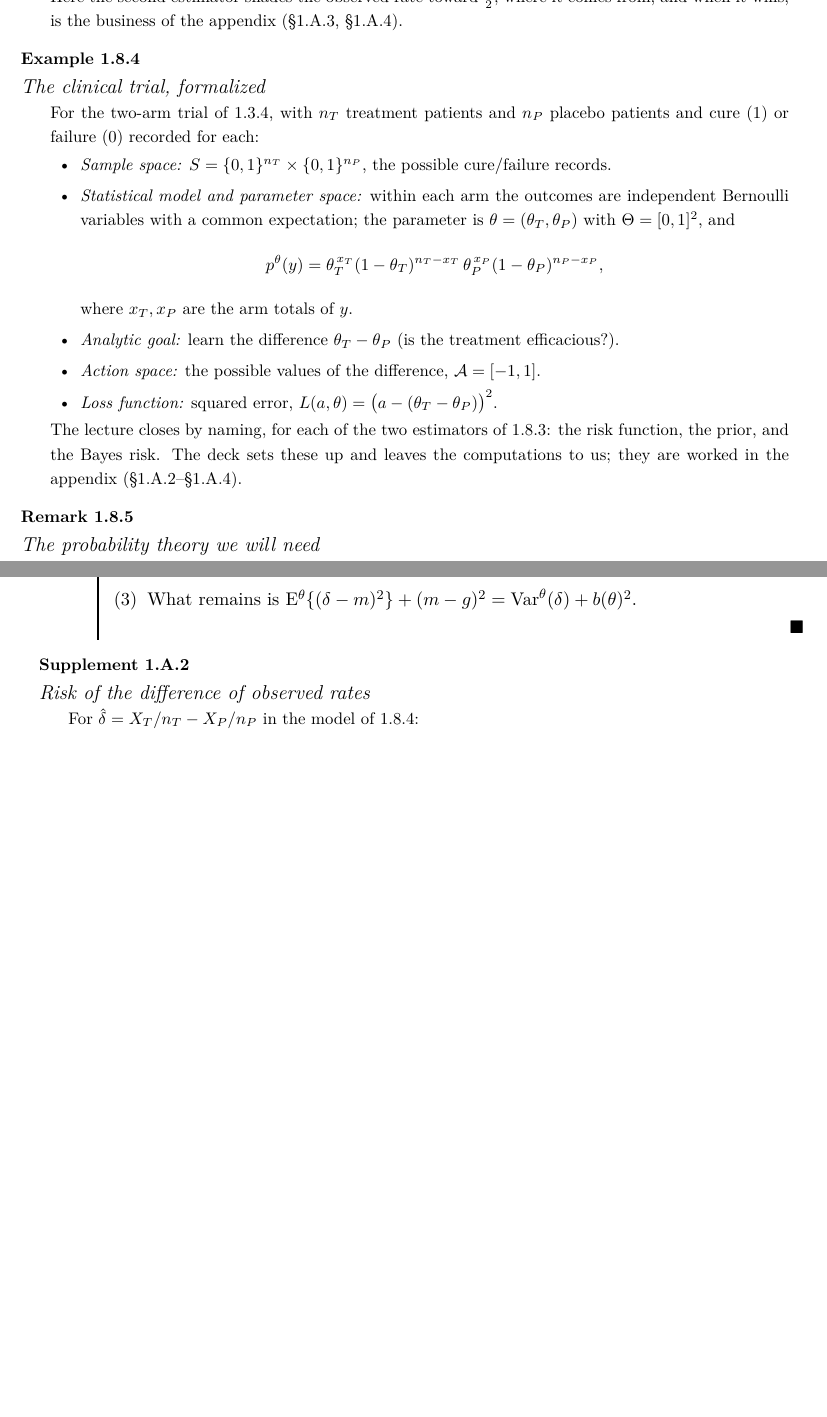
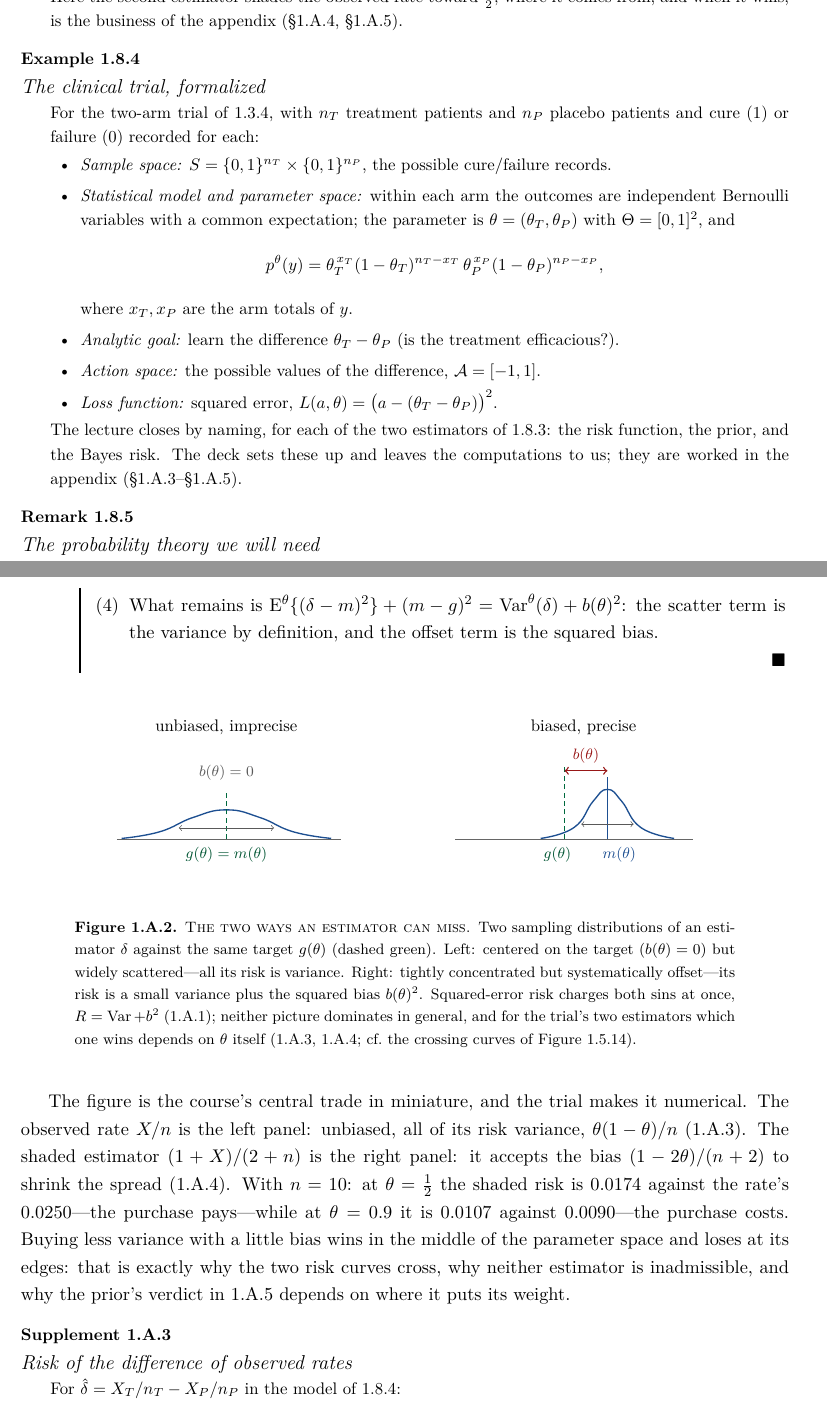
Before and after one commit to tylersotomayor/stat4204, a LaTeX document (src/lecture-01.tex): two parts of pages 20 and 21 of 24 before the commit and two parts of pages 20 and 22 of 26 after it, joined at a grey line, cut so that both start at the same text, the shorter picture padded with empty space. Compiled offline with pdfLaTeX.

Commit message:
Refresh Lecture 1: bias-variance explainer and figure
Co-Authored-By: Claude Fable 5 <noreply@anthropic.com>

```diff
--- a/src/lecture-01.tex
+++ b/src/lecture-01.tex
@@ -995,7 +995,7 @@ estimators will be compared:
         where $X$ is the sum of the Bernoulli variables and $n$ is the sample size.
 \end{enumerate}
 Here the second estimator shades the observed rate toward $\tfrac12$; where it comes from, and
-when it wins, is the business of the appendix (\appref{1.A.3}, \appref{1.A.4}).
+when it wins, is the business of the appendix (\appref{1.A.4}, \appref{1.A.5}).
 \end{ObjL}
 
 \begin{ObjL}{Example}{1.8.4}{The clinical trial, formalized}
@@ -1017,7 +1017,7 @@ patients and cure ($1$) or failure ($0$) recorded for each:
 \end{itemize}
 The lecture closes by naming, for each of the two estimators of \xref{1.8.3}: the risk
 function, the prior, and the Bayes risk. The deck sets these up and leaves the computations to
-us; they are worked in the appendix (\appref{1.A.2}--\appref{1.A.4}).
+us; they are worked in the appendix (\appref{1.A.3}--\appref{1.A.5}).
 \end{ObjL}
 
 \begin{ObjL}{Remark}{1.8.5}{The probability theory we will need}
@@ -1068 +1075,0 @@ $m(\theta)=\E^{\theta}\{\delta\}$ and $b(\theta)=m(\theta)-g(\theta)$ (the \emph
-\item What remains is $\E^{\theta}\{(\delta-m)^2\}+(m-g)^2=\Var^{\theta}(\delta)+b(\theta)^2$.
@@ -1069,6 +1085,55 @@ $m(\theta)=\E^{\theta}\{\delta\}$ and $b(\theta)=m(\theta)-g(\theta)$ (the \emph
+\item What remains is
+      $\E^{\theta}\{(\delta-m)^2\}+(m-g)^2=\Var^{\theta}(\delta)+b(\theta)^2$: the scatter
+      term is the variance by definition, and the offset term is the squared bias.
 \end{Prf}
 
-\begin{ObjL}{Supplement}{1.A.2}{Risk of the difference of observed rates}
+\begin{Fig}{1.A.2}{The two ways an estimator can miss}{Two sampling distributions of an
+estimator $\delta$ against the same target $g(\theta)$ (dashed green). Left: centered on the
+target ($b(\theta)=0$) but widely scattered---all its risk is variance. Right: tightly
+concentrated but systematically offset---its risk is a small variance plus the squared bias
+$b(\theta)^2$. Squared-error risk charges both sins at once, $R=\Var+b^2$
+(\xref{1.A.1}); neither picture dominates in general, and for the trial's two estimators which
+one wins depends on $\theta$ itself (\xref{1.A.3}, \xref{1.A.4}; cf.\ the crossing curves of
+Figure~\xref{1.5.14}).}
+\begin{tikzpicture}[x=1cm,y=1cm, every node/.style={font=\small}]
+  % ---- left: unbiased, imprecise ----
+  \node[align=center] at (2.2,2.35) {unbiased, imprecise};
+  \draw[black!60] (-0.1,0) -- (4.6,0);
+  \draw[figTerm, thick] plot [smooth, tension=0.8] coordinates
+    {(0.0,0.02) (0.8,0.16) (1.5,0.46) (2.2,0.62) (2.9,0.46) (3.6,0.16) (4.4,0.02)};
+  \draw[figLim, densely dashed, thick] (2.2,0) -- (2.2,1.05);
+  \node[figLim!80!black, font=\footnotesize, below] at (2.2,-0.02) {$g(\theta)=m(\theta)$};
+  \draw[<->, black!65] (1.2,0.24) -- (3.2,0.24);
+  \node[black!65, font=\footnotesize, above] at (2.2,1.10) {$b(\theta)=0$};
+  % ---- right: biased, precise ----
+  \begin{scope}[shift={(7.1,0)}]
+    \node[align=center] at (2.6,2.35) {biased, precise};
+    \draw[black!60] (-0.1,0) -- (4.9,0);
+    \draw[figTerm, thick] plot [smooth, tension=0.8] coordinates
+      {(1.7,0.02) (2.4,0.25) (2.8,0.80) (3.1,1.05) (3.4,0.80) (3.8,0.25) (4.5,0.02)};
+    \draw[figLim, densely dashed, thick] (2.2,0) -- (2.2,1.55);
+    \node[figLim!80!black, font=\footnotesize, below] at (2.05,-0.02) {$g(\theta)$};
+    \draw[figTerm, thick] (3.1,0) -- (3.1,1.30);
+    \node[figTerm, font=\footnotesize, below] at (3.35,-0.02) {$m(\theta)$};
+    \draw[<->, figBad!85!black, thick] (2.2,1.44) -- (3.1,1.44);
+    \node[figBad!85!black, font=\footnotesize, above] at (2.65,1.46) {$b(\theta)$};
+    \draw[<->, black!65] (2.55,0.32) -- (3.65,0.32);
+  \end{scope}
+\end{tikzpicture}
+\end{Fig}
+
+\medskip
+The figure is the course's central trade in miniature, and the trial makes it numerical. The
+observed rate $X/n$ is the left panel: unbiased, all of its risk variance,
+$\theta(1-\theta)/n$ (\xref{1.A.3}). The shaded estimator $(1+X)/(2+n)$ is the right panel:
+it accepts the bias $(1-2\theta)/(n+2)$ to shrink the spread (\xref{1.A.4}). With $n=10$: at
+$\theta=\tfrac12$ the shaded risk is $0.0174$ against the rate's $0.0250$---the purchase
+pays---while at $\theta=0.9$ it is $0.0107$ against $0.0090$---the purchase costs. Buying
+less variance with a little bias wins in the middle of the parameter space and loses at its
+edges: that is exactly why the two risk curves cross, why neither estimator is inadmissible,
+and why the prior's verdict in \xref{1.A.5} depends on where it puts its weight.
+
+\begin{ObjL}{Supplement}{1.A.3}{Risk of the difference of observed rates}
 For $\hat\delta = X_T/n_T - X_P/n_P$ in the model of \xref{1.8.4}:
 \[ R_{\hat\delta}(\theta)
    \;=\; \frac{\theta_T(1-\theta_T)}{n_T} + \frac{\theta_P(1-\theta_P)}{n_P} . \]
```
Also changed, not shown: lecture-01.pdf, src/lecture-01.tex (47 more changed lines).
